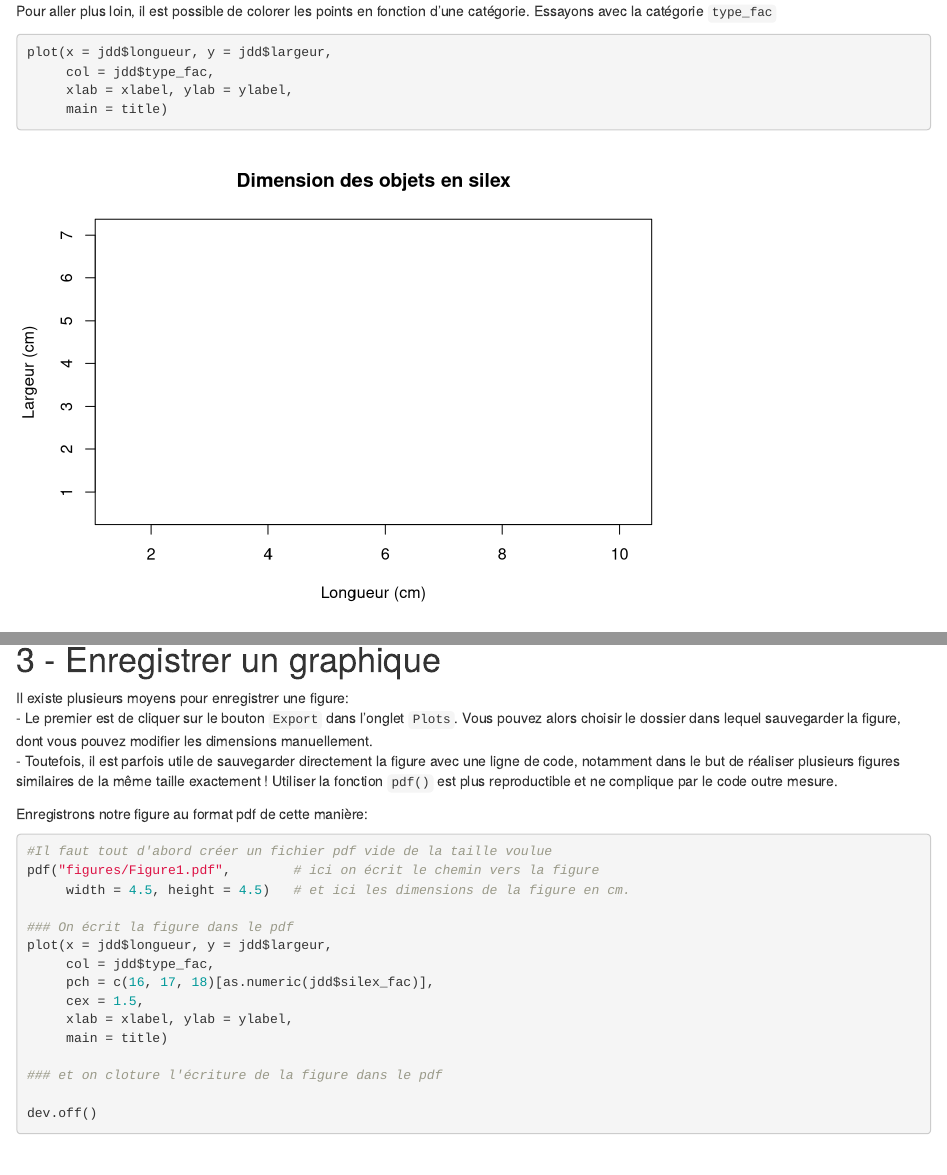
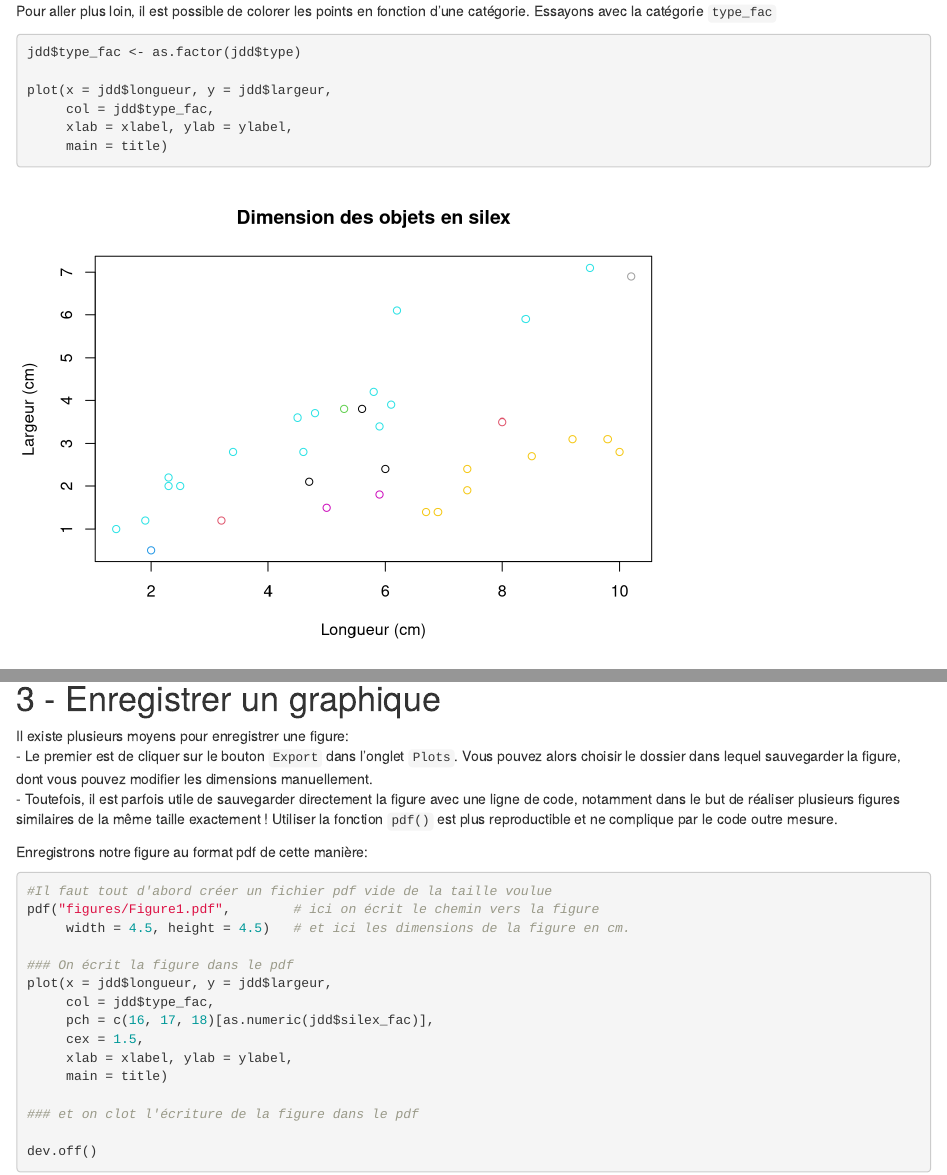
Before and after one commit to ALVignoles/R-pour-archeologues, an R Markdown document (seance-2.rmd): the page in a window 1100 px wide, from 3930 px down, and a second part further down, joined at a grey line. Rendered offline with R 4.5, knitr and Pandoc, with nearby package versions.

Commit message:
Update seance-2.rmd

````diff
--- a/seance-2.rmd
+++ b/seance-2.rmd
@@ -75,6 +75,8 @@ plot(x = jdd$longueur, y = jdd$largeur,
 Pour aller plus loin, il est possible de colorer les points en fonction d'une catégorie. Essayons avec la catégorie `type_fac`
 
 ```{r plot4, echo=T}
+jdd$type_fac <- as.factor(jdd$type)
+
 plot(x = jdd$longueur, y = jdd$largeur,
      col = jdd$type_fac,
      xlab = xlabel, ylab = ylabel,
@@ -126,7 +128,7 @@ plot(x = jdd$longueur, y = jdd$largeur,
      xlab = xlabel, ylab = ylabel,
      main = title)
 
-### et on cloture l'écriture de la figure dans le pdf
+### et on clot l'écriture de la figure dans le pdf
 
 dev.off()
 ```
````
